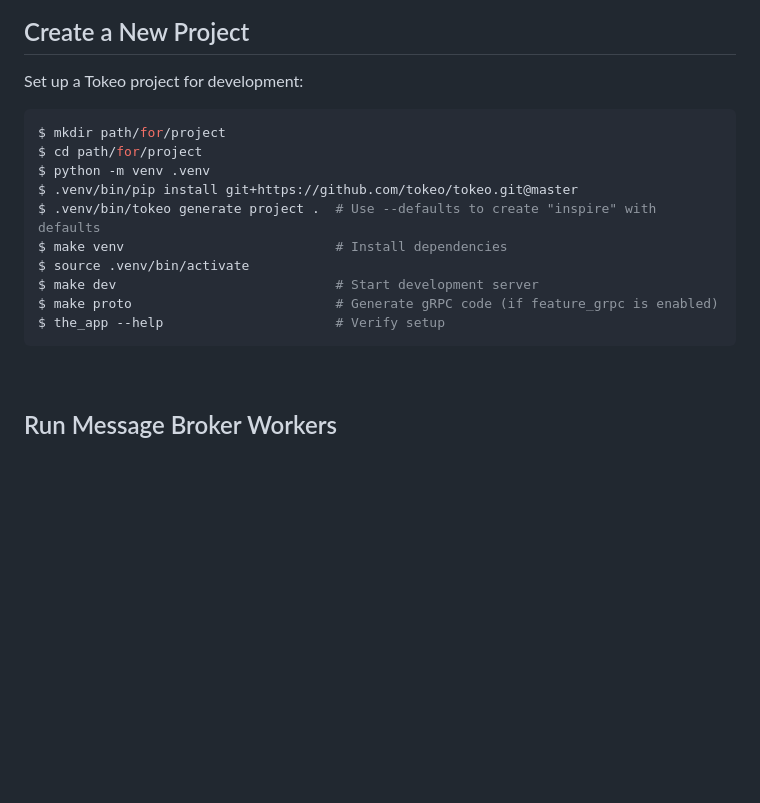
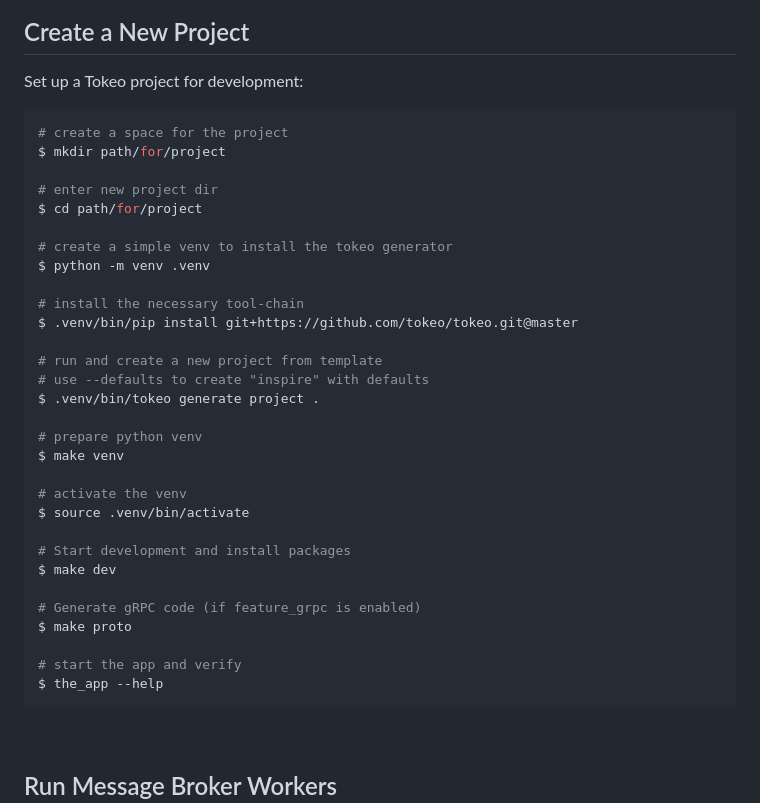
Before and after one commit to tokeo/tokeo, a Markdown page: README.md, the part around the change. GitHub-like rendering; blank space fills up the shorter version.

Commit message:
upd: README.md

````diff
--- a/README.md
+++ b/README.md
@@ -58,16 +58,36 @@ Whether you’re building microservices, automating workflows, or prototyping, T
 Set up a Tokeo project for development:
 
 ```bash
+# create a space for the project
 $ mkdir path/for/project
+
+# enter new project dir
 $ cd path/for/project
+
+# create a simple venv to install the tokeo generator
 $ python -m venv .venv
+
+# install the necessary tool-chain
 $ .venv/bin/pip install git+https://github.com/tokeo/tokeo.git@master
-$ .venv/bin/tokeo generate project .  # Use --defaults to create "inspire" with defaults
-$ make venv                           # Install dependencies
+
+# run and create a new project from template
+# use --defaults to create "inspire" with defaults
+$ .venv/bin/tokeo generate project .
+
+# prepare python venv
+$ make venv
+
+# activate the venv
 $ source .venv/bin/activate
-$ make dev                            # Start development server
-$ make proto                          # Generate gRPC code (if feature_grpc is enabled)
-$ the_app --help                      # Verify setup
+
+# Start development and install packages
+$ make dev
+
+# Generate gRPC code (if feature_grpc is enabled)
+$ make proto
+
+# start the app and verify
+$ the_app --help
 ```
 
 <br/>
````
